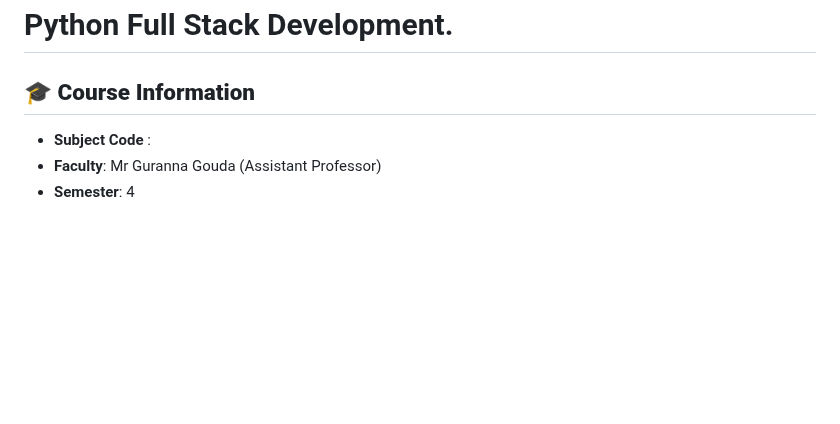
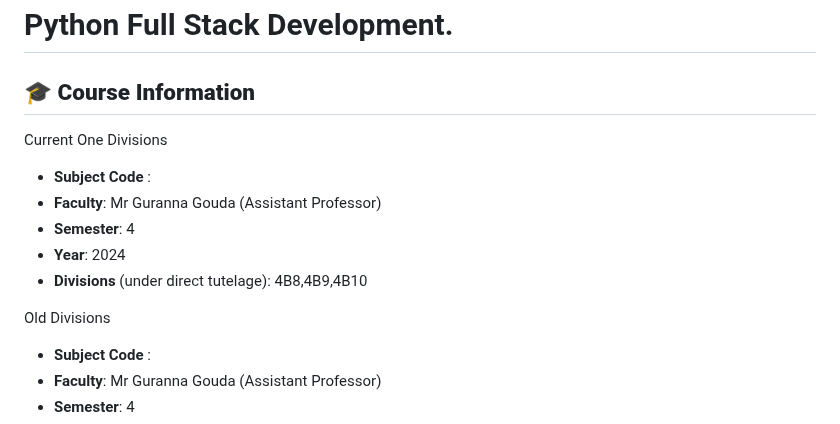
Before and after one commit to Gurupatil0003/Python_Tutorial, a Markdown page: README.MD, the part around the change. Rendered like a GitHub page; blank space fills up the shorter version.

```diff
--- a/README.MD
+++ b/README.MD
@@ -6,6 +6,14 @@
 
 ## **🎓 Course Information**
 
+Current One Divisions
+- **Subject Code** :
+- **Faculty**: Mr Guranna Gouda  (Assistant Professor)
+- **Semester**: 4
+- **Year**: 2024
+- **Divisions** (under direct tutelage): 4B8,4B9,4B10
+
+Old Divisions
 - **Subject Code** :
 - **Faculty**: Mr Guranna Gouda  (Assistant Professor)
 - **Semester**: 4
```
